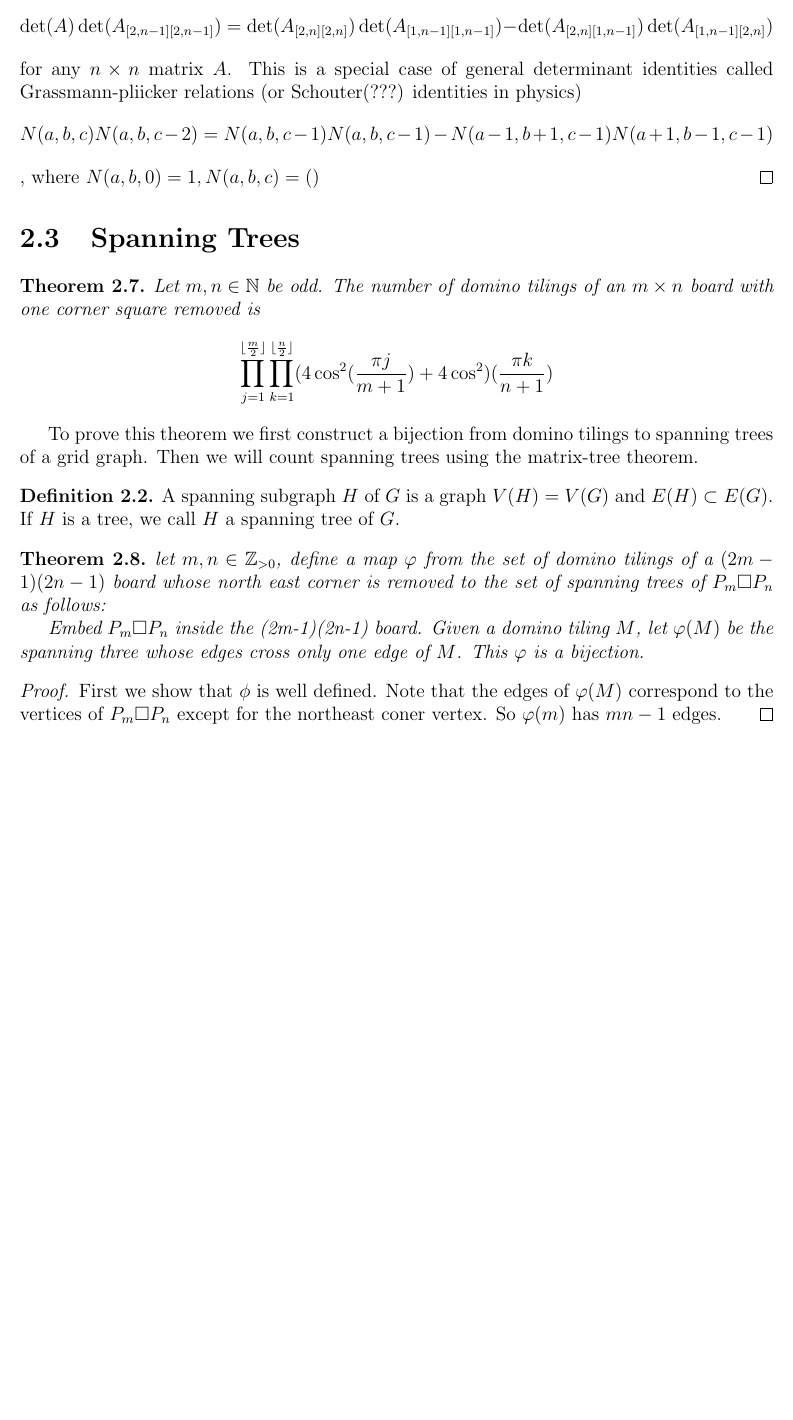
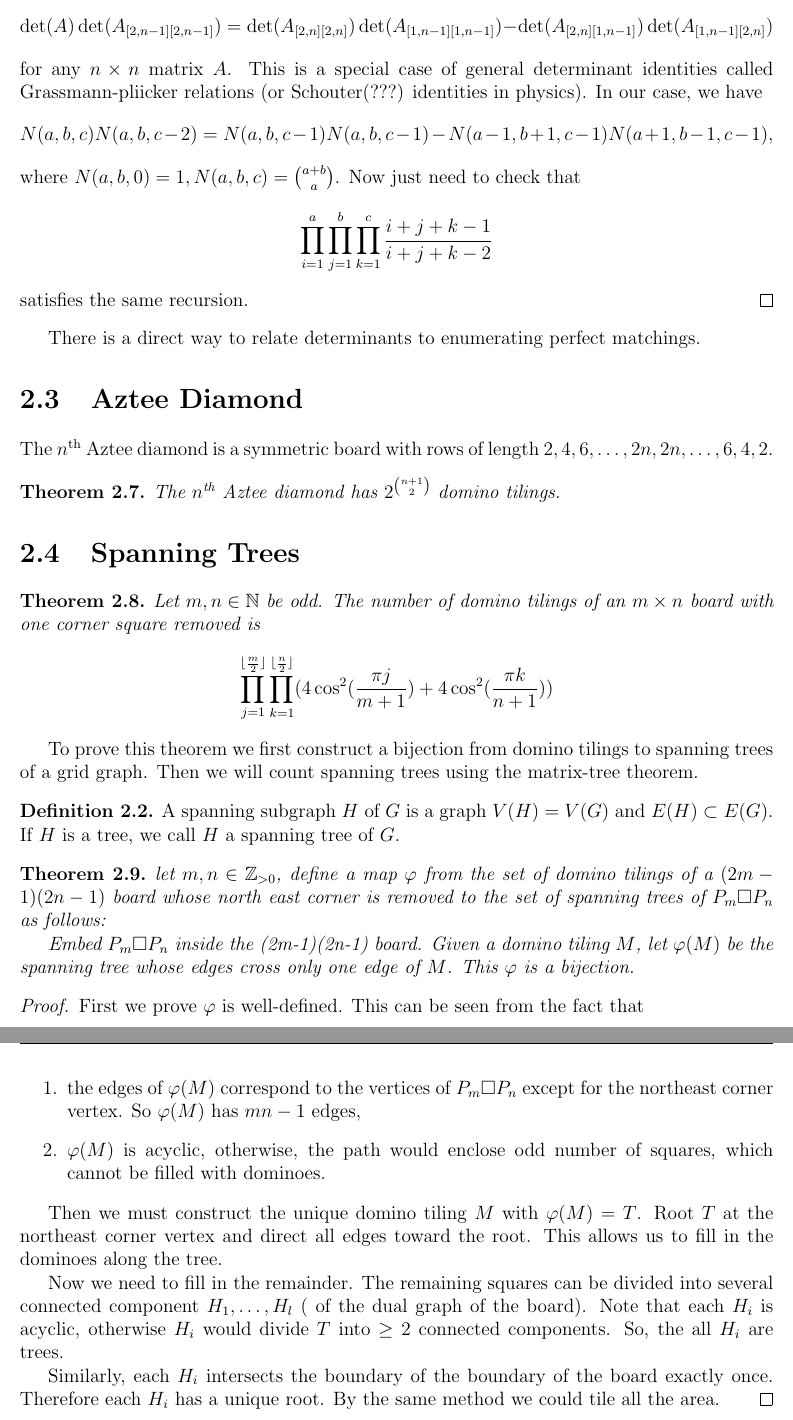
Before and after one commit to yugt/algebraic-combinatorics, a LaTeX thesis (main.tex, which reads lecture12.tex): part of page 20 of 20 before the commit and two parts of pages 20 and 21 of 21 after it, the two joined at a grey line, cut so that both start at the same text, the shorter picture padded with empty space. Compiled offline with pdfLaTeX.

Commit message:
Update on Overleaf.

```diff
--- a/lecture12.tex
+++ b/lecture12.tex
@@ -1 +1,2 @@
+
 \begin{theorem}
@@ -4,15 +5,25 @@ $$N(a,b,c) = \Pi_{i=1}^a\Pi_{j=1}^b\Pi_{k=1}^c \dfrac{i+j+k-1}{i+j+k-2}$$
 \begin{proof}
 We will apply Jacobi's Identity:
 $$\det(A)\det(A_{[2,n-1][2,n-1]})=\det(A_{[2,n][2,n]})\det(A_{[1,n-1][1,n-1]}) - \det(A_{[2,n][1,n-1]})\det(A_{[1,n-1][2,n]})$$
-for any $n\times n$ matrix $A$. This is a special case of general determinant identities called Grassmann-pliicker relations (or Schouter(???) identities in physics)
-$$N(a,b,c)N(a,b,c-2) = N(a,b,c-1)N(a,b,c-1)-N(a-1,b+1,c-1)N(a+1,b-1,c-1)$$,
-where $N(a,b,0)=1, N(a,b,c) = ()$
+for any $n\times n$ matrix $A$. This is a special case of general determinant identities called Grassmann-pliicker relations (or Schouter(???) identities in physics). In our case, we have
+$$N(a,b,c)N(a,b,c-2) = N(a,b,c-1)N(a,b,c-1)-N(a-1,b+1,c-1)N(a+1,b-1,c-1),$$
+where $N(a,b,0)=1, N(a,b,c) = {a+b\choose a}$.
+Now just need to check that
+$$\prod_{i=1}^a\prod_{j=1}^b\prod_{k=1}^c \dfrac{i+j+k-1}{i+j+k-2}$$
+satisfies the same recursion.
 \end{proof}
+There is a direct way to relate determinants to enumerating perfect matchings.
+
+\section{Aztee Diamond}
+The $n^{\textrm{th}}$ Aztee diamond is a symmetric board with rows of length $2,4,6,\ldots,2n,2n,\ldots,6,4,2$.
+\begin{theorem}
+The $n^\textrm{th}$ Aztee diamond has $2^{n+1\choose 2}$ domino tilings.
+\end{theorem}
 
 \section{Spanning Trees}
 \begin{theorem}
 Let $m,n\in\mathbb{N}$ be odd. The number of domino tilings of an $m\times n$ board with one corner square removed is
-$$\prod_{j=1}^{\floor{\frac{m}{2}}}\prod_{k=1}^{\floor{\frac{n}{2}}}(4\cos^2(\frac{\pi j}{m+1})+4\cos^2)(\frac{\pi k}{n+1})$$
+$$\prod_{j=1}^{\floor{\frac{m}{2}}}\prod_{k=1}^{\floor{\frac{n}{2}}}(4\cos^2(\frac{\pi j}{m+1})+4\cos^2(\frac{\pi k}{n+1}))$$
 \end{theorem}
 To prove this theorem we first construct a bijection from domino tilings to spanning trees of a grid graph. Then we will count spanning trees using the matrix-tree theorem.
 \begin{definition}
@@ -21,8 +32,19 @@ A spanning subgraph $H$ of $G$ is a graph $V(H)=V(G)$ and $E(H)\subset E(G)$. If
 \begin{theorem}
 let $m,n\in\mathbb{Z}_{>0}$, define a map $\varphi$ from the set of domino tilings of a $(2m-1)(2n-1)$ board whose north east corner is removed to the set of spanning trees of $P_m\square P_n$ as follows:
 
-Embed $P_m\square P_n$ inside the (2m-1)(2n-1) board. Given a domino tiling $M$, let $\varphi(M)$ be the spanning three whose edges cross only one edge of $M$. This $\varphi$ is a bijection.
+Embed $P_m\square P_n$ inside the (2m-1)(2n-1) board. Given a domino tiling $M$, let $\varphi(M)$ be the spanning tree whose edges cross only one edge of $M$. This $\varphi$ is a bijection.
 \end{theorem}
 \begin{proof}
-First we show that $\phi$ is well defined. Note that the edges of $\varphi(M)$ correspond to the vertices of $P_m\square P_n$ except for the northeast coner vertex. So $\varphi(m)$ has $mn-1$ edges.
+First we prove $\varphi$ is well-defined. This can be seen from the fact that
+\begin{enumerate}
+\item the edges of $\varphi(M)$ correspond to  the vertices of $P_m\square P_n$ except for the northeast corner vertex. So $\varphi(M)$ has $mn-1$ edges,
+\item $\varphi(M)$ is acyclic, otherwise, the path would enclose odd number of squares, which cannot be filled with dominoes.
+\end{enumerate}
+
+Then we must construct the unique domino tiling $M$ with $\varphi(M)=T$.
+Root $T$ at the northeast corner vertex and direct all edges toward the root. This allows us to fill in the dominoes along the tree.
+
+Now we need to fill in the remainder. The remaining squares can be divided into several connected component $H_1,\ldots, H_l$ ( of the dual graph of the board). Note that each $H_i$ is acyclic, otherwise $H_i$ would divide $T$ into $\geq 2$ connected components. So, the all $H_i$ are trees.
+
+Similarly, each $H_i$ intersects the boundary of the boundary of the board exactly once. Therefore each $H_i$ has a unique root. By the same method we could tile all the area.
 \end{proof}
```
Also changed, not shown: lecture12.tex (2 more changed lines).
